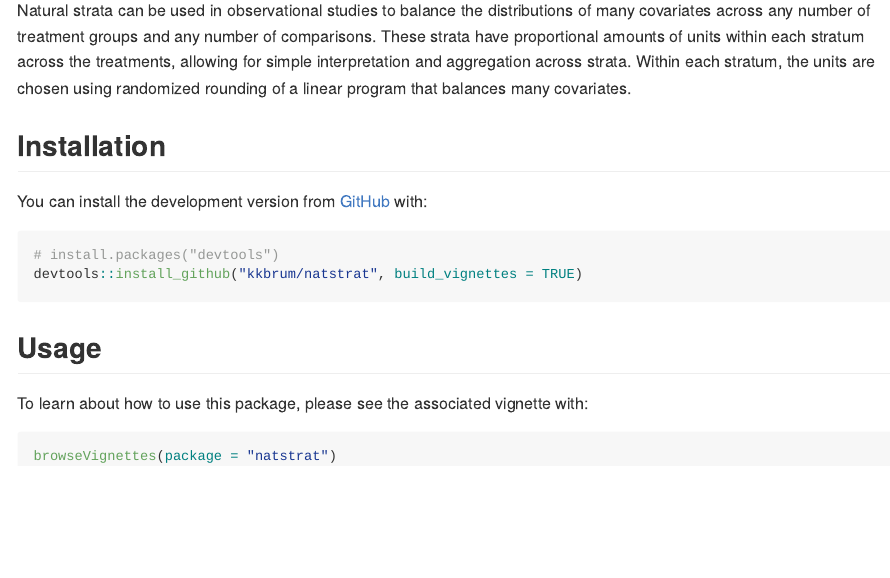
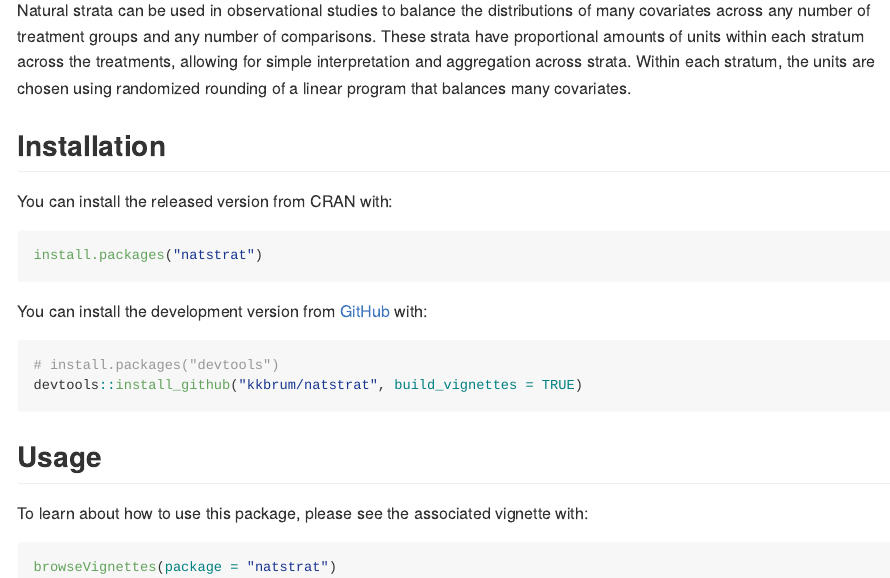
Before and after one commit to kkbrum/natstrat, an R Markdown document (README.Rmd): the page in a window 1100 px wide, from 110 px down. The pictures show the output file README.md that the author committed with the source, drawn offline in the style of GitHub; badge pictures from the web are left out.

Commit message:
Add cran installation to readme

````diff
--- a/README.Rmd
+++ b/README.Rmd
@@ -31,6 +31,12 @@ Natural strata can be used in observational studies to balance
 
 ## Installation
 
+You can install the released version from CRAN with:
+
+``` r
+install.packages("natstrat")
+```
+
 You can install the development version from [GitHub](https://github.com/) with:
 
 ``` r
````
Also changed, not shown: README.md, 1 other file.
